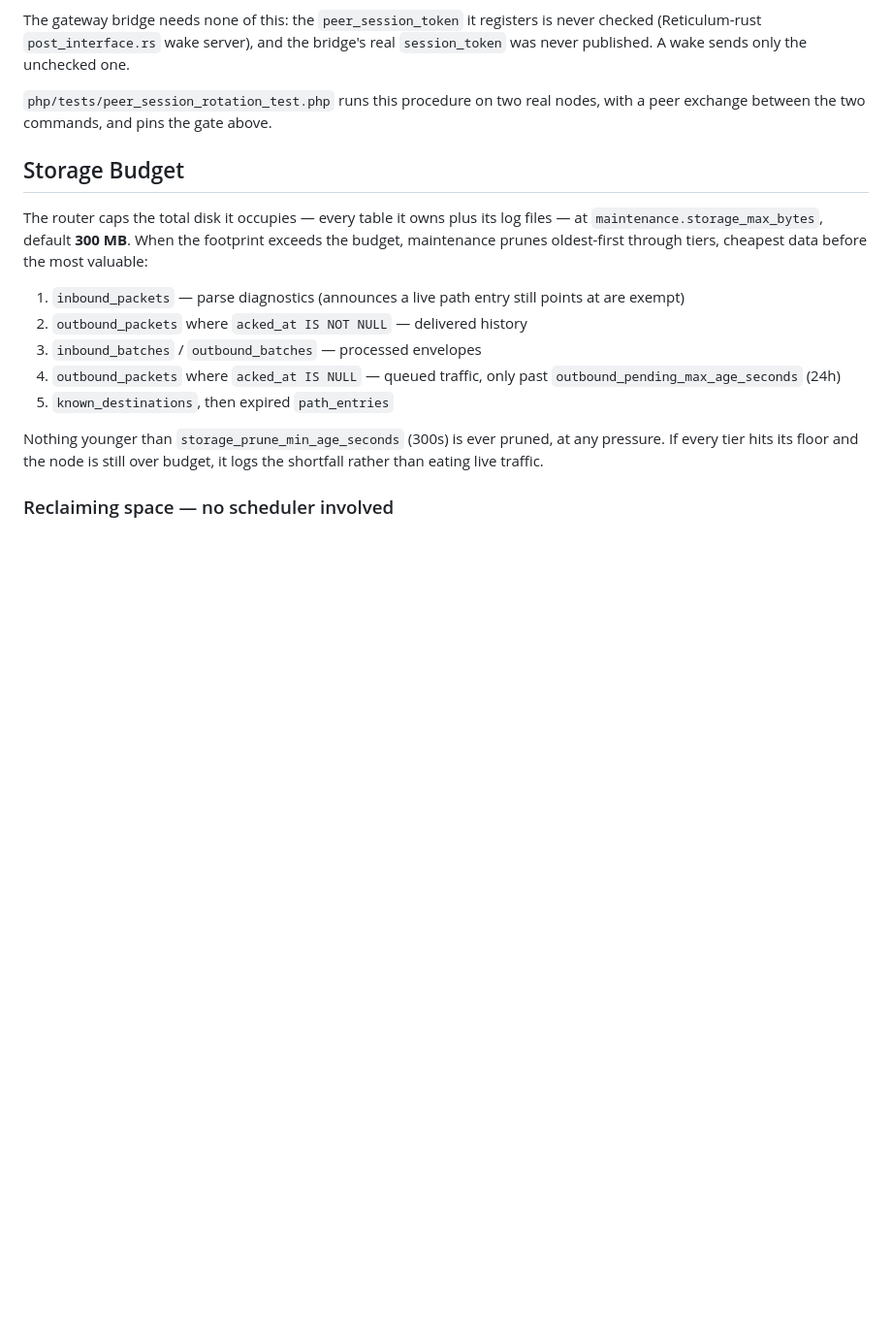
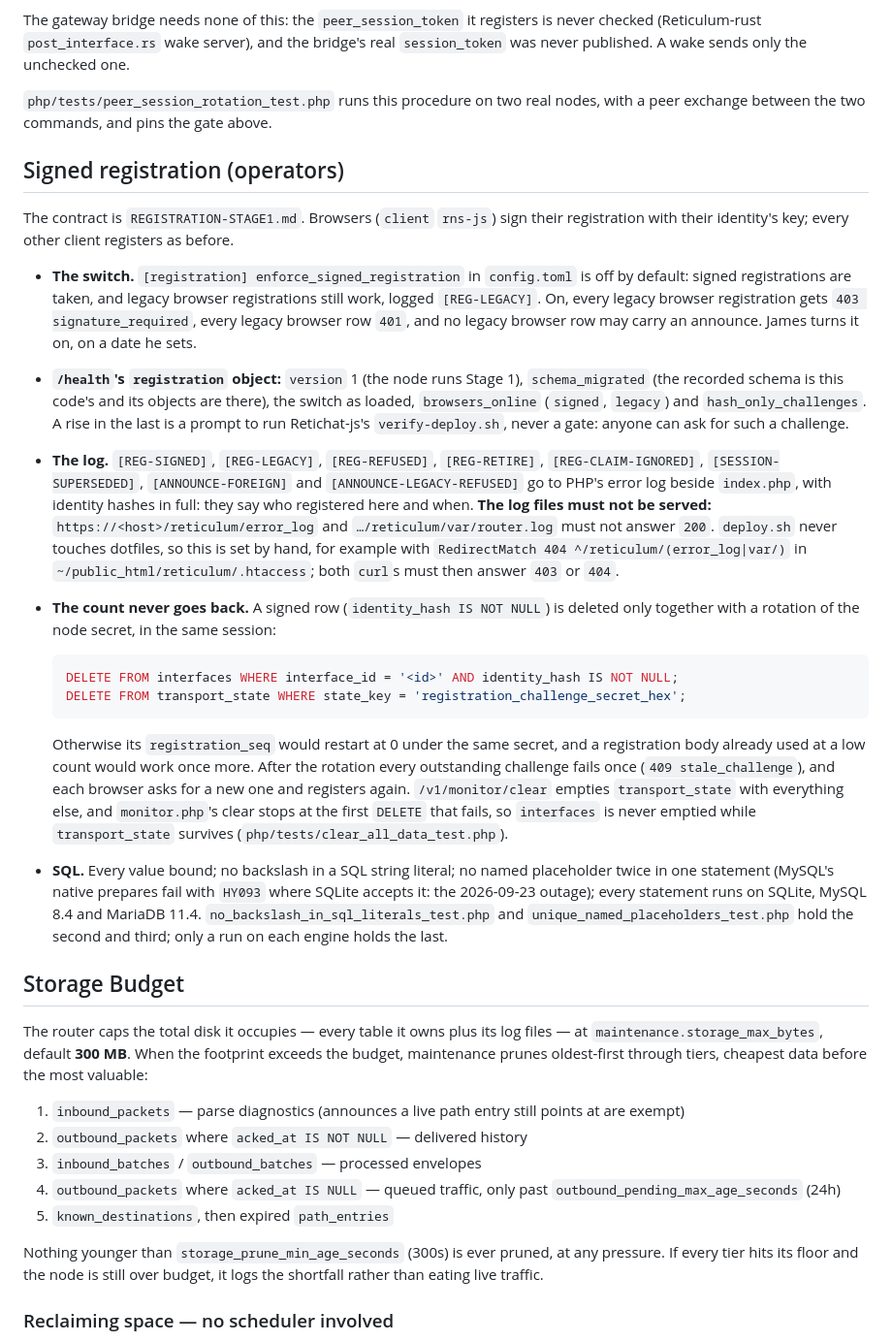
Before and after one commit to jrl290/Reticulum-post, a Markdown page: README.md, the part around one of its changes. Shown at 97% size. Drawn GitHub-style; blank space fills up the shorter version.

Commit message:
README: Stage 1's operator rules, and deploy.sh's two new gates
A "Signed registration (operators)" section (REGISTRATION-STAGE1.md §11 to
§13): the [registration] switch and what it does; /health's registration
object; the log tags, and the rule that the log files must not be served,
with an .htaccess example; the count never goes back (a signed row is
deleted only with the node secret rotated in the same session, with the two
statements); monitor.php's clear stops at the first failed DELETE; the SQL
rules.

Deploying: deploy.sh refuses a ref that does not carry the commit a node
runs, and a stamp that names no commit, so the rollback is now
`DEPLOY_ROLLBACK=1 ./deploy.sh <old-ref>`; and every node builds the ref's
schema between the lint and the swap.

````diff
--- a/README.md
+++ b/README.md
@@ -292,6 +305,58 @@ real `session_token` was never published. A wake sends only the unchecked one.
 
 `php/tests/peer_session_rotation_test.php` runs this procedure on two real
 nodes, with a peer exchange between the two commands, and pins the gate above.
+
+## Signed registration (operators)
+
+The contract is `REGISTRATION-STAGE1.md`. Browsers (`client` `rns-js`) sign
+their registration with their identity's key; every other client registers as
+before.
+
+- **The switch.** `[registration] enforce_signed_registration` in
+  `config.toml` is off by default: signed registrations are taken, and legacy
+  browser registrations still work, logged `[REG-LEGACY]`. On, every legacy
+  browser registration gets `403 signature_required`, every legacy browser row
+  `401`, and no legacy browser row may carry an announce. James turns it on,
+  on a date he sets.
+- **`/health`'s `registration` object:** `version` 1 (the node runs Stage 1),
+  `schema_migrated` (the recorded schema is this code's and its objects are
+  there), the switch as loaded, `browsers_online` (`signed`, `legacy`) and
+  `hash_only_challenges`. A rise in the last is a prompt to run Retichat-js's
+  `verify-deploy.sh`, never a gate: anyone can ask for such a challenge.
+- **The log.** `[REG-SIGNED]`, `[REG-LEGACY]`, `[REG-REFUSED]`, `[REG-RETIRE]`,
+  `[REG-CLAIM-IGNORED]`, `[SESSION-SUPERSEDED]`, `[ANNOUNCE-FOREIGN]` and
+  `[ANNOUNCE-LEGACY-REFUSED]` go to PHP's error log beside `index.php`, with
+  identity hashes in full: they say who registered here and when. **The log
+  files must not be served:** `https://<host>/reticulum/error_log` and
+  `…/reticulum/var/router.log` must not answer `200`. `deploy.sh` never
+  touches dotfiles, so this is set by hand, for example with
+  `RedirectMatch 404 ^/reticulum/(error_log|var/)` in
+  `~/public_html/reticulum/.htaccess`; both `curl`s must then answer `403` or
+  `404`.
+- **The count never goes back.** A signed row (`identity_hash IS NOT NULL`)
+  is deleted only together with a rotation of the node secret, in the same
+  session:
+
+  ```sql
+  DELETE FROM interfaces WHERE interface_id = '<id>' AND identity_hash IS NOT NULL;
+  DELETE FROM transport_state WHERE state_key = 'registration_challenge_secret_hex';
+  ```
+
+  Otherwise its `registration_seq` would restart at 0 under the same secret,
+  and a registration body already used at a low count would work once more.
+  After the rotation every outstanding challenge fails once (`409
+  stale_challenge`), and each browser asks for a new one and registers again.
+  `/v1/monitor/clear` empties `transport_state` with everything else, and
+  `monitor.php`'s clear stops at the first `DELETE` that fails, so
+  `interfaces` is never emptied while `transport_state` survives
+  (`php/tests/clear_all_data_test.php`).
+- **SQL.** Every value bound; no backslash in a SQL string literal; no named
+  placeholder twice in one statement (MySQL's native prepares fail with
+  `HY093` where SQLite accepts it: the 2026-09-23 outage); every statement
+  runs on SQLite, MySQL 8.4 and MariaDB 11.4.
+  `no_backslash_in_sql_literals_test.php` and
+  `unique_named_placeholders_test.php` hold the second and third; only a run
+  on each engine holds the last.
 
 ## Storage Budget
 
````
Also changed, not shown: other parts of README.md (+14 -1 lines).
